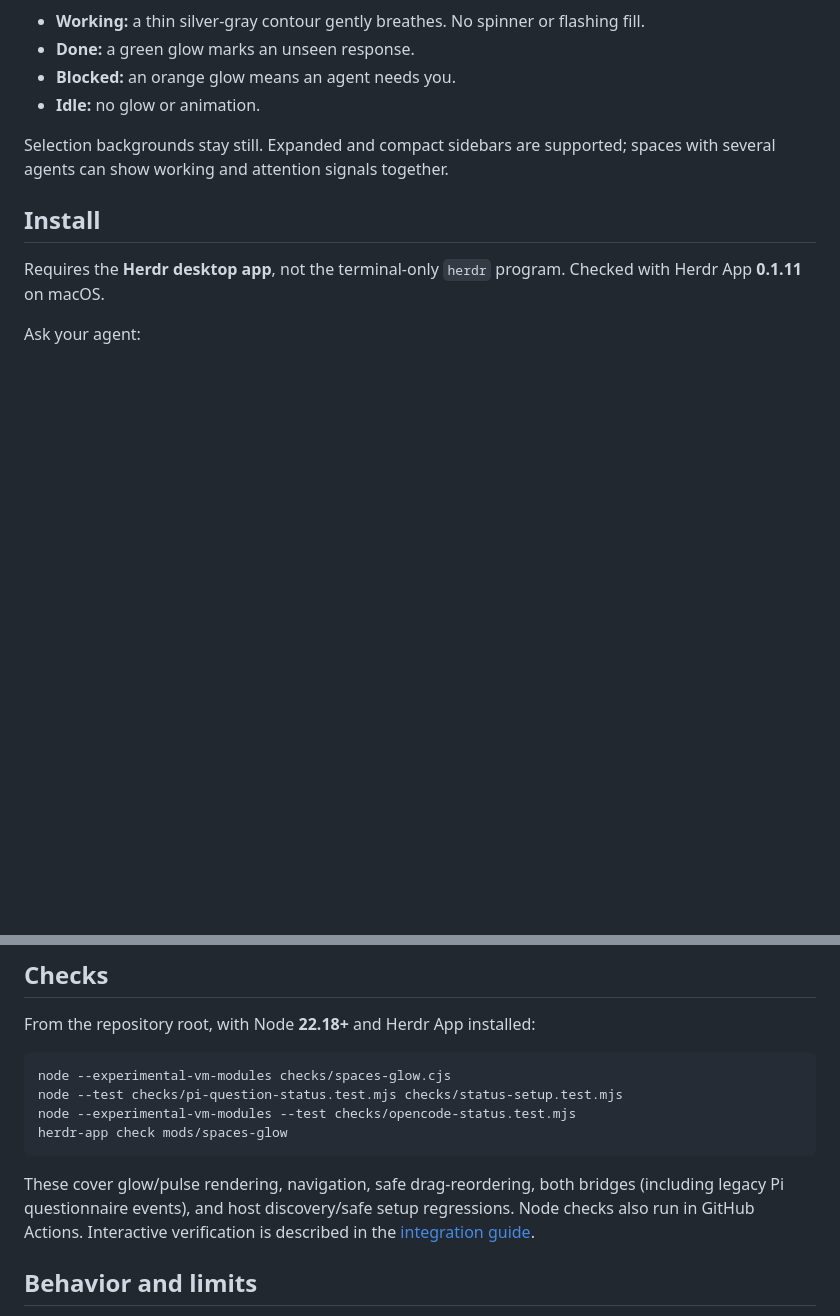
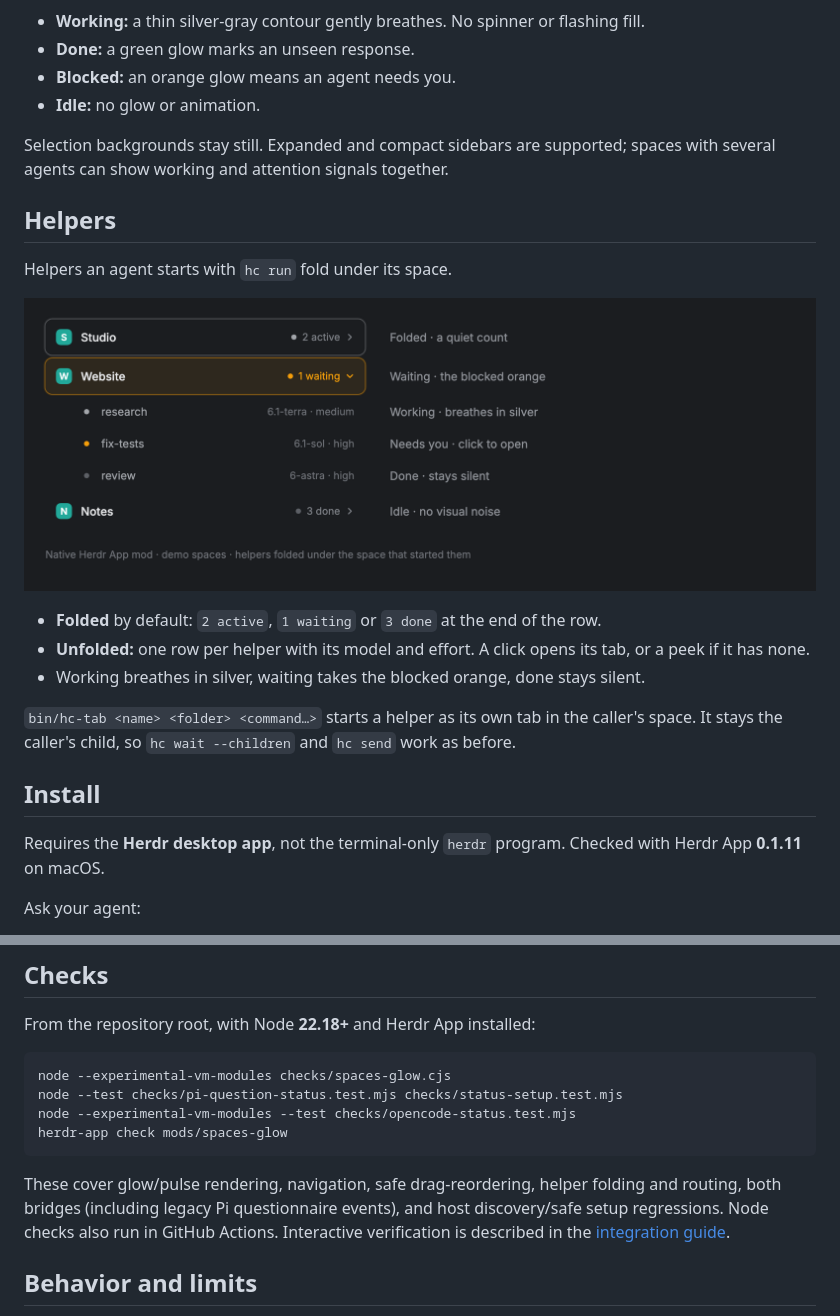
Before and after one commit to filipores/herdr-spaces-status, a Markdown page: README.md, 2 parts joined by grey strips. Rendered like a GitHub page; pictures changed too: helpers.png (added); blank space fills up the shorter version.

````diff
--- a/README.md
+++ b/README.md
@@ -10,6 +10,18 @@ Agent status directly on your Herdr spaces. No separate Agents section needed fo
 - **Idle:** no glow or animation.
 
 Selection backgrounds stay still. Expanded and compact sidebars are supported; spaces with several agents can show working and attention signals together.
+
+## Helpers
+
+Helpers an agent starts with `hc run` fold under its space.
+
+![Helpers folded under their space](helpers.png)
+
+- **Folded** by default: `2 active`, `1 waiting` or `3 done` at the end of the row.
+- **Unfolded:** one row per helper with its model and effort. A click opens its tab, or a peek if it has none.
+- Working breathes in silver, waiting takes the blocked orange, done stays silent.
+
+`bin/hc-tab <name> <folder> <command…>` starts a helper as its own tab in the caller's space. It stays the caller's child, so `hc wait --children` and `hc send` work as before.
 
 ## Install
 
@@ -61,7 +73,7 @@ node --experimental-vm-modules --test checks/opencode-status.test.mjs
 herdr-app check mods/spaces-glow
 ```
 
-These cover glow/pulse rendering, navigation, safe drag-reordering, both bridges (including legacy Pi questionnaire events), and host discovery/safe setup regressions. Node checks also run in GitHub Actions. Interactive verification is described in the [integration guide](integrations/README.md#verification).
+These cover glow/pulse rendering, navigation, safe drag-reordering, helper folding and routing, both bridges (including legacy Pi questionnaire events), and host discovery/safe setup regressions. Node checks also run in GitHub Actions. Interactive verification is described in the [integration guide](integrations/README.md#verification).
 
 ## Behavior and limits
 
````
Also changed, not shown: RECIPE.md (+10 -2 lines), 4 other files.
